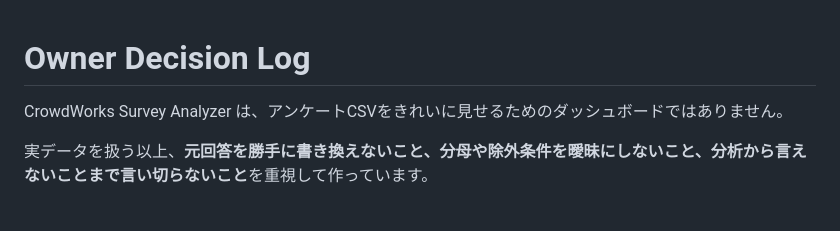
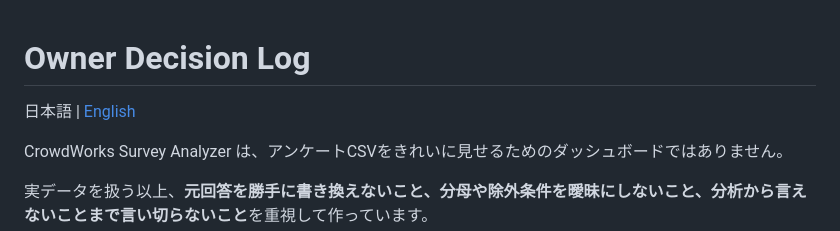
Before and after one commit to nikotaronosuke/crowdworks-ai-survey-analyzer, a Markdown page: docs/OWNER_DECISIONS.md, the part around the change. Drawn GitHub-style; blank space fills up the shorter version.

Commit message:
docs: link English owner decisions

```diff
--- a/docs/OWNER_DECISIONS.md
+++ b/docs/OWNER_DECISIONS.md
@@ -1,4 +1,6 @@
 # Owner Decision Log
+
+日本語 | [English](OWNER_DECISIONS.en.md)
 
 CrowdWorks Survey Analyzer は、アンケートCSVをきれいに見せるためのダッシュボードではありません。
 
```
